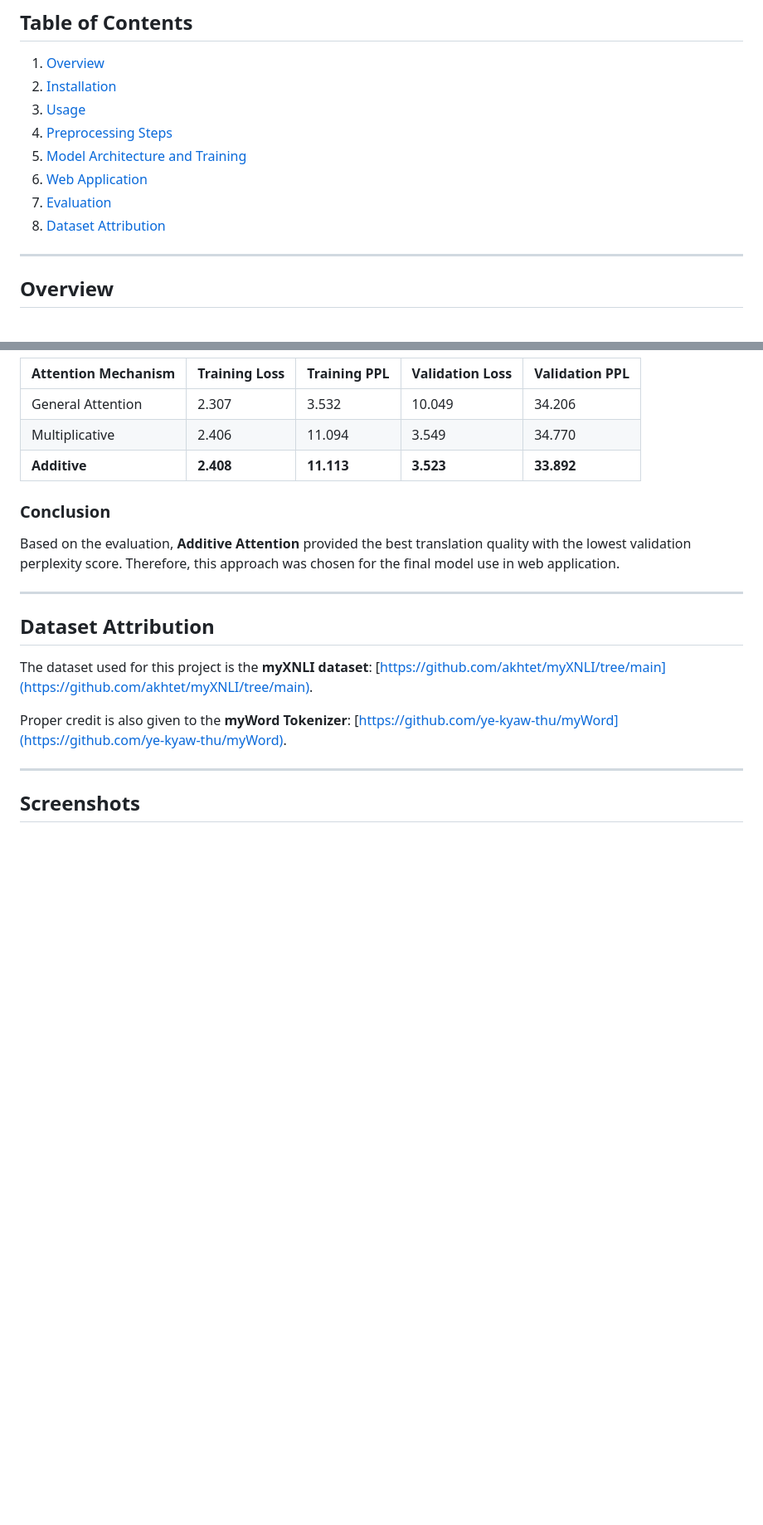
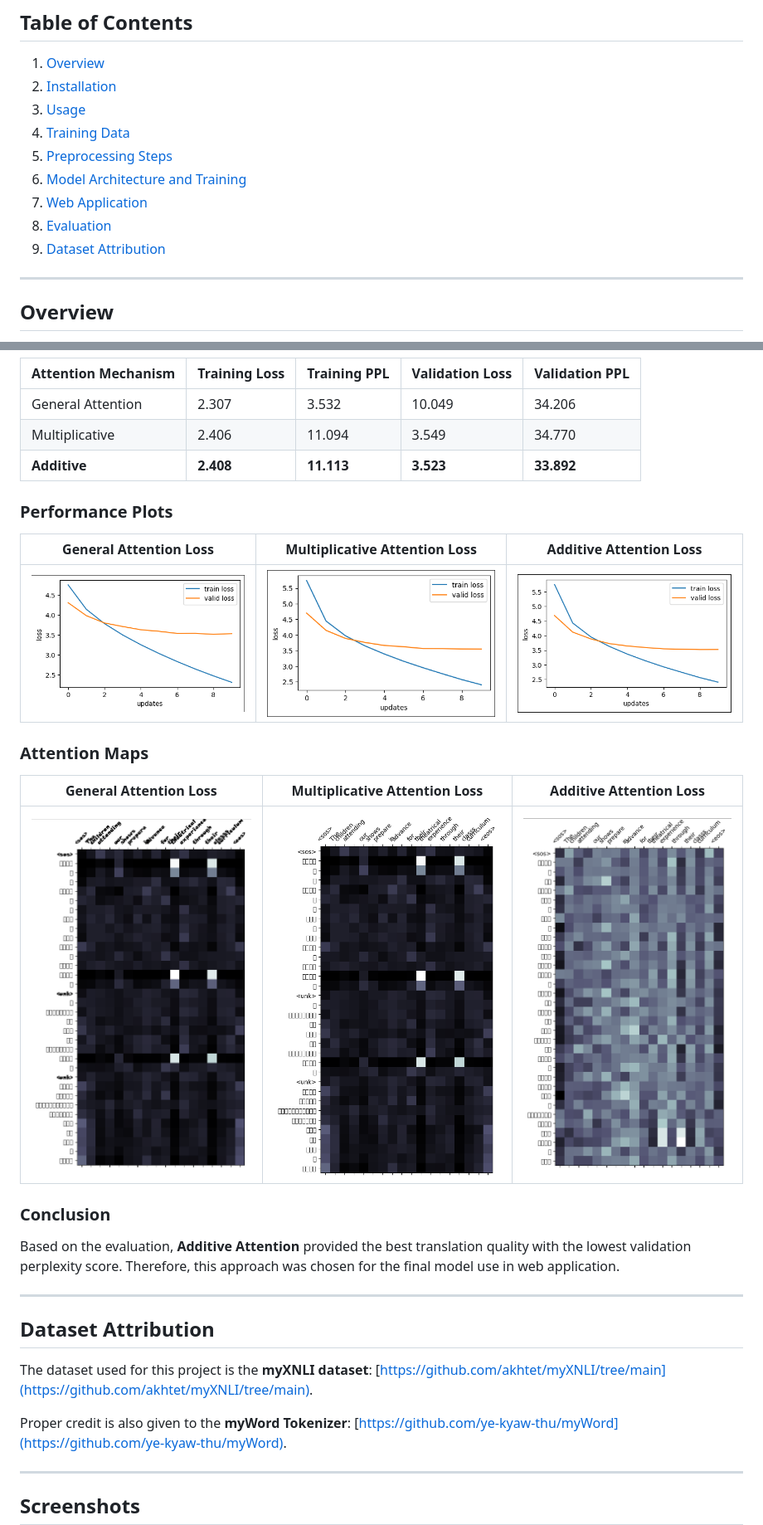
Before and after one commit to zwecrab/NPU, a Markdown page: A3_Machine_Translation_Language/README.md, 2 parts joined by grey strips. Shown: that part at 83% size. Rendered like a GitHub page; pictures changed too: A3_Machine_Translation_Language/screenshots/a_a1.png (added), A3_Machine_Translation_Language/screenshots/a_a3.png (added), A3_Machine_Translation_Language/screenshots/g_a1.png (added); blank space fills up the shorter version.

Commit message:
Enhance README.md with training data details and performance plots for improved clarity

```diff
--- a/A3_Machine_Translation_Language/README.md
+++ b/A3_Machine_Translation_Language/README.md
@@ -25,11 +25,12 @@ This repository contains the implementation and experiments for the **"A3: Make
 1. [Overview](#overview)
 2. [Installation](#installation)
 3. [Usage](#usage)
-4. [Preprocessing Steps](#preprocessing-steps)
-5. [Model Architecture and Training](#model-architecture-and-training)
-6. [Web Application](#web-application)
-7. [Evaluation](#evaluation)
-8. [Dataset Attribution](#dataset-attribution)
+4. [Training Data](#training-data)
+5. [Preprocessing Steps](#preprocessing-steps)
+6. [Model Architecture and Training](#model-architecture-and-training)
+7. [Web Application](#web-application)
+8. [Evaluation](#evaluation)
+9. [Dataset Attribution](#dataset-attribution)
 
 ---
 
@@ -156,6 +166,16 @@ A Flask-based web application was developed to demonstrate real-time English-to-
 | Multiplicative       | 2.406         | 11.094        | 3.549           | 34.770         |
 | **Additive**         | **2.408**     | **11.113**    | **3.523**       | **33.892**     |
 
+### Performance Plots
+| General Attention Loss  | Multiplicative Attention Loss | Additive Attention Loss  |
+|-------------------------|-------------------------------|--------------------------|
+|![](screenshots/g_a1.png)|  ![](screenshots/m_a1.png)    |![](screenshots/a_a1.png) |
+
+### Attention Maps
+| General Attention Loss  | Multiplicative Attention Loss | Additive Attention Loss  |
+|-------------------------|-------------------------------|--------------------------|
+|![](screenshots/g_a2.png)|  ![](screenshots/m_a2.png)    |![](screenshots/a_a3.png) |
+
 ### Conclusion
 
 Based on the evaluation, **Additive Attention** provided the best translation quality with the lowest validation perplexity score. Therefore, this approach was chosen for the final model use in web application.
```
Also changed, not shown: other parts of A3_Machine_Translation_Language/README.md (+11 -0 lines).
